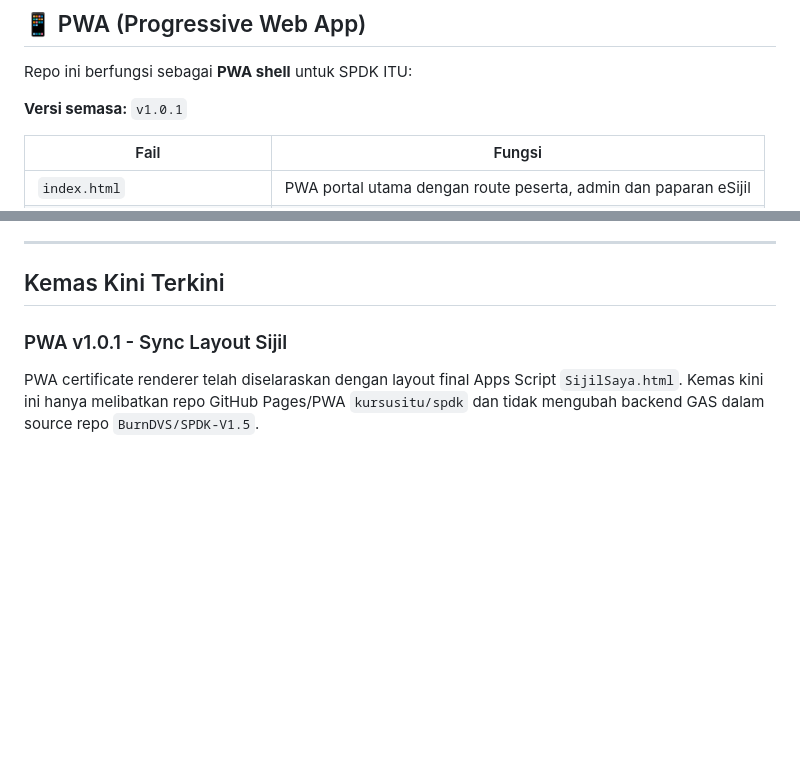
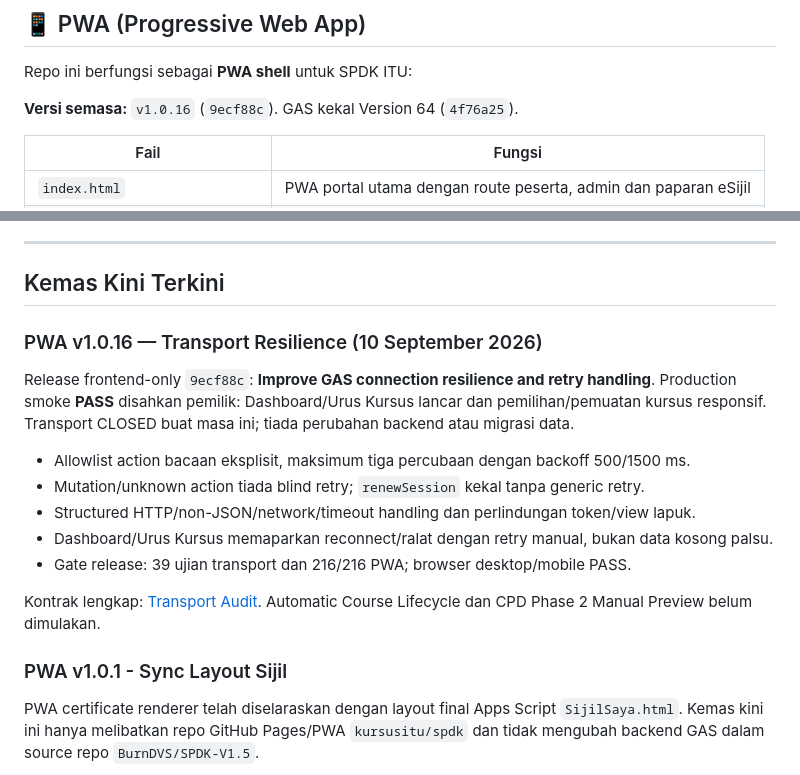
Before and after one commit to kursusitu/spdk, a Markdown page: README.md, 2 parts joined by grey strips. Rendered like a GitHub page; blank space fills up the shorter version.

Commit message:
docs: document transport resilience release

```diff
--- a/README.md
+++ b/README.md
@@ -90,7 +90,7 @@ Portal SPDK menggunakan tema **Clay 3D** — design language yang konsisten mere
 
 Repo ini berfungsi sebagai **PWA shell** untuk SPDK ITU:
 
-**Versi semasa:** `v1.0.1`
+**Versi semasa:** `v1.0.16` (`9ecf88c`). GAS kekal Version 64 (`4f76a25`).
 
 | Fail | Fungsi |
 |---|---|
@@ -131,6 +131,22 @@ pengguna refresh untuk mendapatkan versi PWA terkini.
 ---
 
 ## Kemas Kini Terkini
+
+### PWA v1.0.16 — Transport Resilience (10 September 2026)
+
+Release frontend-only `9ecf88c`: **Improve GAS connection resilience and retry handling**.
+Production smoke **PASS** disahkan pemilik: Dashboard/Urus Kursus lancar dan
+pemilihan/pemuatan kursus responsif. Transport CLOSED buat masa ini; tiada
+perubahan backend atau migrasi data.
+
+- Allowlist action bacaan eksplisit, maksimum tiga percubaan dengan backoff 500/1500 ms.
+- Mutation/unknown action tiada blind retry; `renewSession` kekal tanpa generic retry.
+- Structured HTTP/non-JSON/network/timeout handling dan perlindungan token/view lapuk.
+- Dashboard/Urus Kursus memaparkan reconnect/ralat dengan retry manual, bukan data kosong palsu.
+- Gate release: 39 ujian transport dan 216/216 PWA; browser desktop/mobile PASS.
+
+Kontrak lengkap: [Transport Audit](tests/TRANSPORT_AUDIT.md).
+Automatic Course Lifecycle dan CPD Phase 2 Manual Preview belum dimulakan.
 
 ### PWA v1.0.1 - Sync Layout Sijil
 
```
Also changed, not shown: 1 other file.
